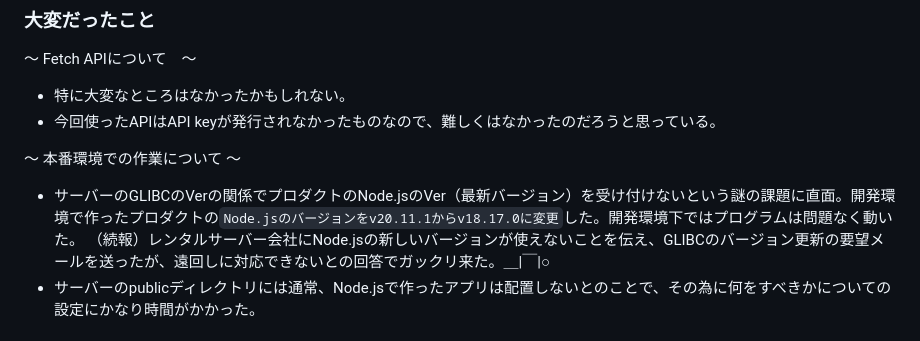
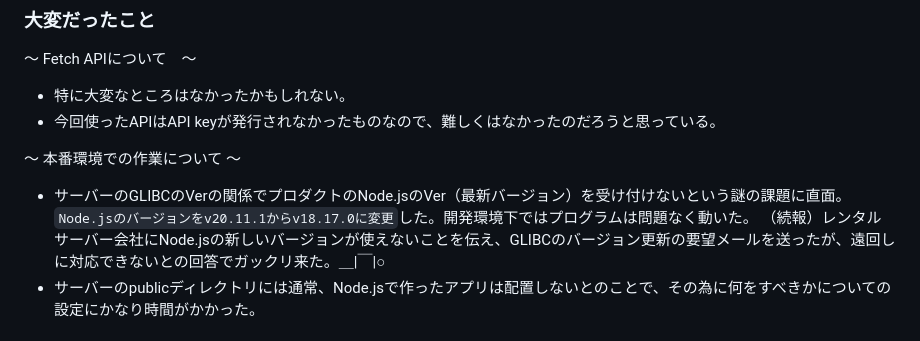
Before and after one commit to Ryota2023/study_api_famous_quotes, a Markdown page: README.md, the part around the change. Rendered like a GitHub page.

Commit message:
READMEの更新

```diff
--- a/README.md
+++ b/README.md
@@ -15,7 +15,7 @@ Fecth APIの勉強用としても作ってみたかった。
 - 今回使ったAPIはAPI keyが発行されなかったものなので、難しくはなかったのだろうと思っている。
 
 ～ 本番環境での作業について ～
-- サーバーのGLIBCのVerの関係でプロダクトのNode.jsのVer（最新バージョン）を受け付けないという謎の課題に直面。開発環境で作ったプロダクトの`Node.jsのバージョンをv20.11.1からv18.17.0に変更`した。開発環境下ではプログラムは問題なく動いた。
+- サーバーのGLIBCのVerの関係でプロダクトのNode.jsのVer（最新バージョン）を受け付けないという謎の課題に直面。`Node.jsのバージョンをv20.11.1からv18.17.0に変更`した。開発環境下ではプログラムは問題なく動いた。
 （続報）レンタルサーバー会社にNode.jsの新しいバージョンが使えないことを伝え、GLIBCのバージョン更新の要望メールを送ったが、遠回しに対応できないとの回答でガックリ来た。＿|￣|○
 - サーバーのpublicディレクトリには通常、Node.jsで作ったアプリは配置しないとのことで、その為に何をすべきかについての設定にかなり時間がかかった。
 
```
